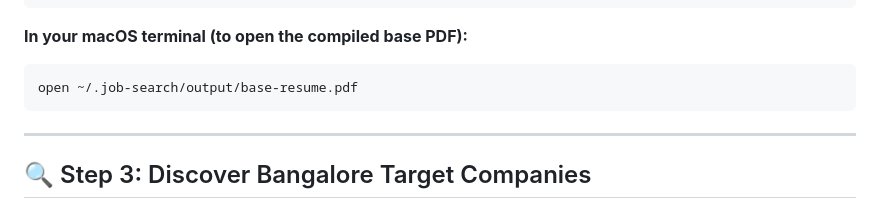
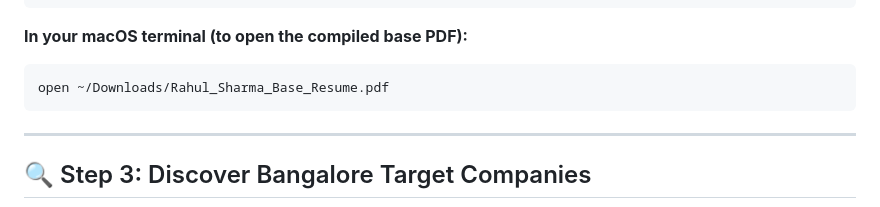
Before and after one commit to prk54/job-search-ai, a Markdown page: docs/DEMO_COMMANDS.md, the part around the change. Drawn GitHub-style.

````diff
--- a/docs/DEMO_COMMANDS.md
+++ b/docs/DEMO_COMMANDS.md
@@ -52,7 +52,7 @@ yolo
 
 **In your macOS terminal (to open the compiled base PDF):**
 ```bash
-open ~/.job-search/output/base-resume.pdf
+open ~/Downloads/Rahul_Sharma_Base_Resume.pdf
 ```
 
 ---
````
Also changed, not shown: skills/job-profile.md (+7 -3 lines).
